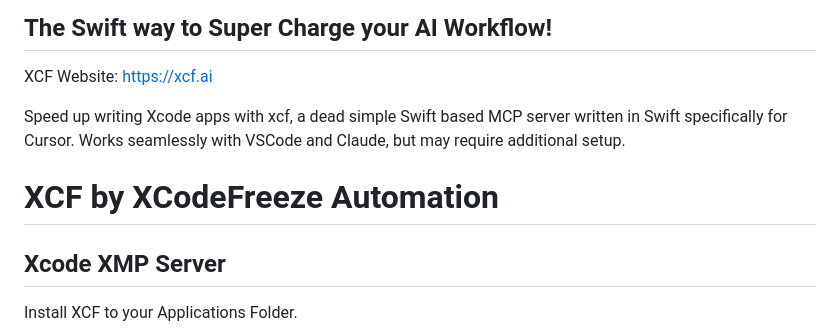
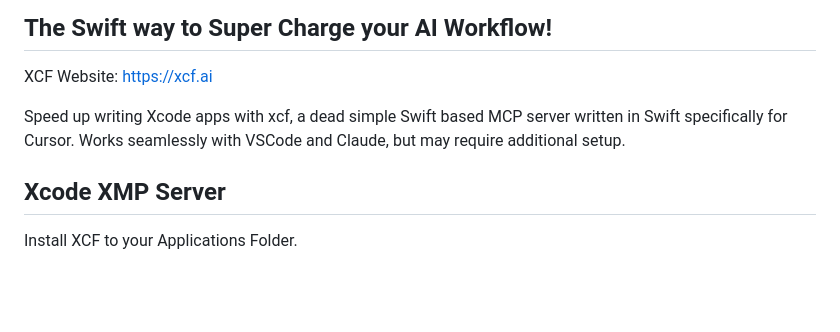
Before and after one commit to CodeFreezeAI/xcf, a Markdown page: README.md, the part around the change. Drawn GitHub-style; blank space fills up the shorter version.

```diff
--- a/README.md
+++ b/README.md
@@ -5,7 +5,6 @@ XCF Website: https://xcf.ai
 
 Speed up writing Xcode apps with xcf, a dead simple Swift based MCP server written in Swift specifically for Cursor. Works seamlessly with VSCode and Claude, but may require additional setup.
 
-# XCF by XCodeFreeze Automation
 ## Xcode XMP Server
 
 Install XCF to your Applications Folder.
```
